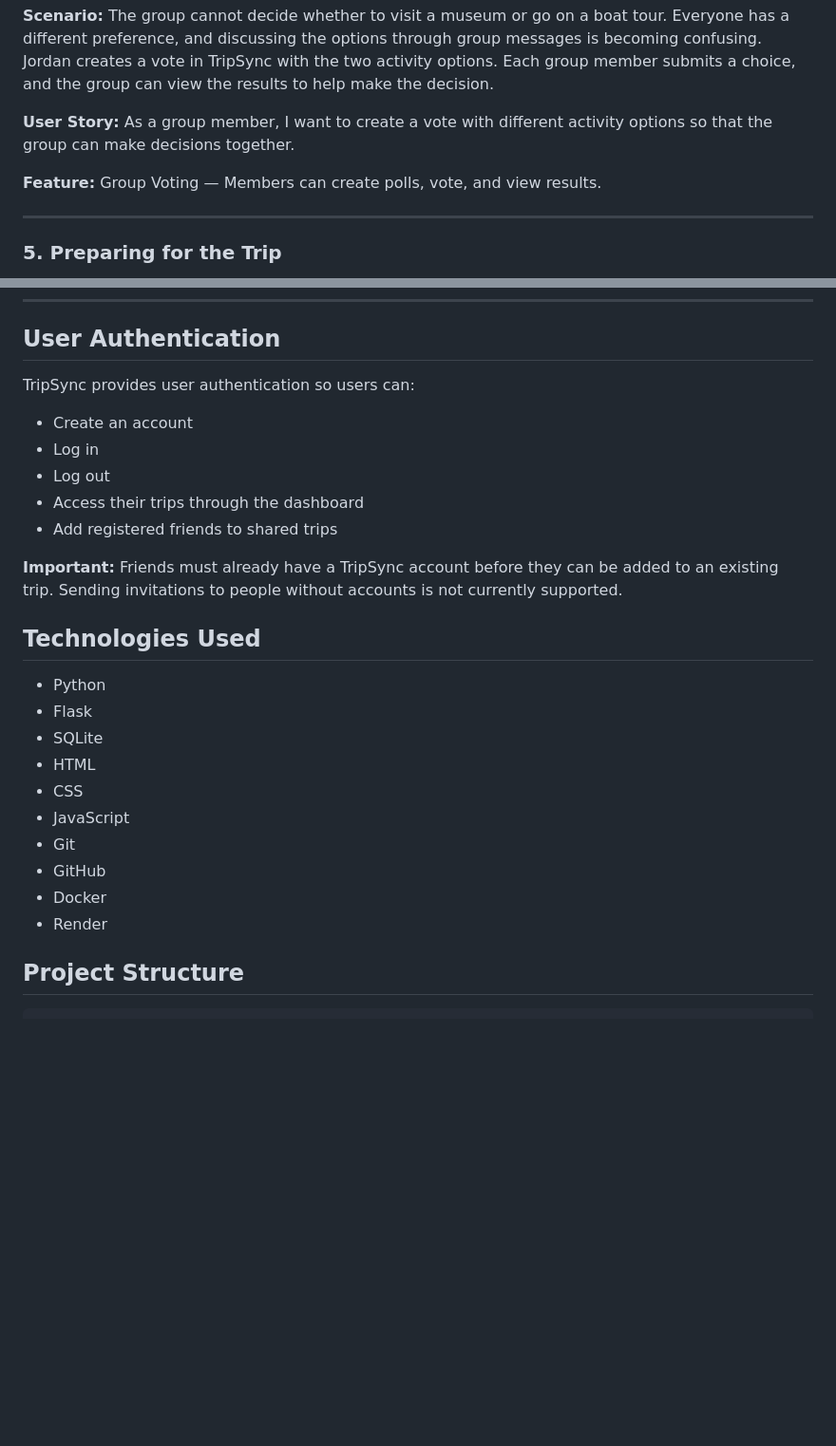
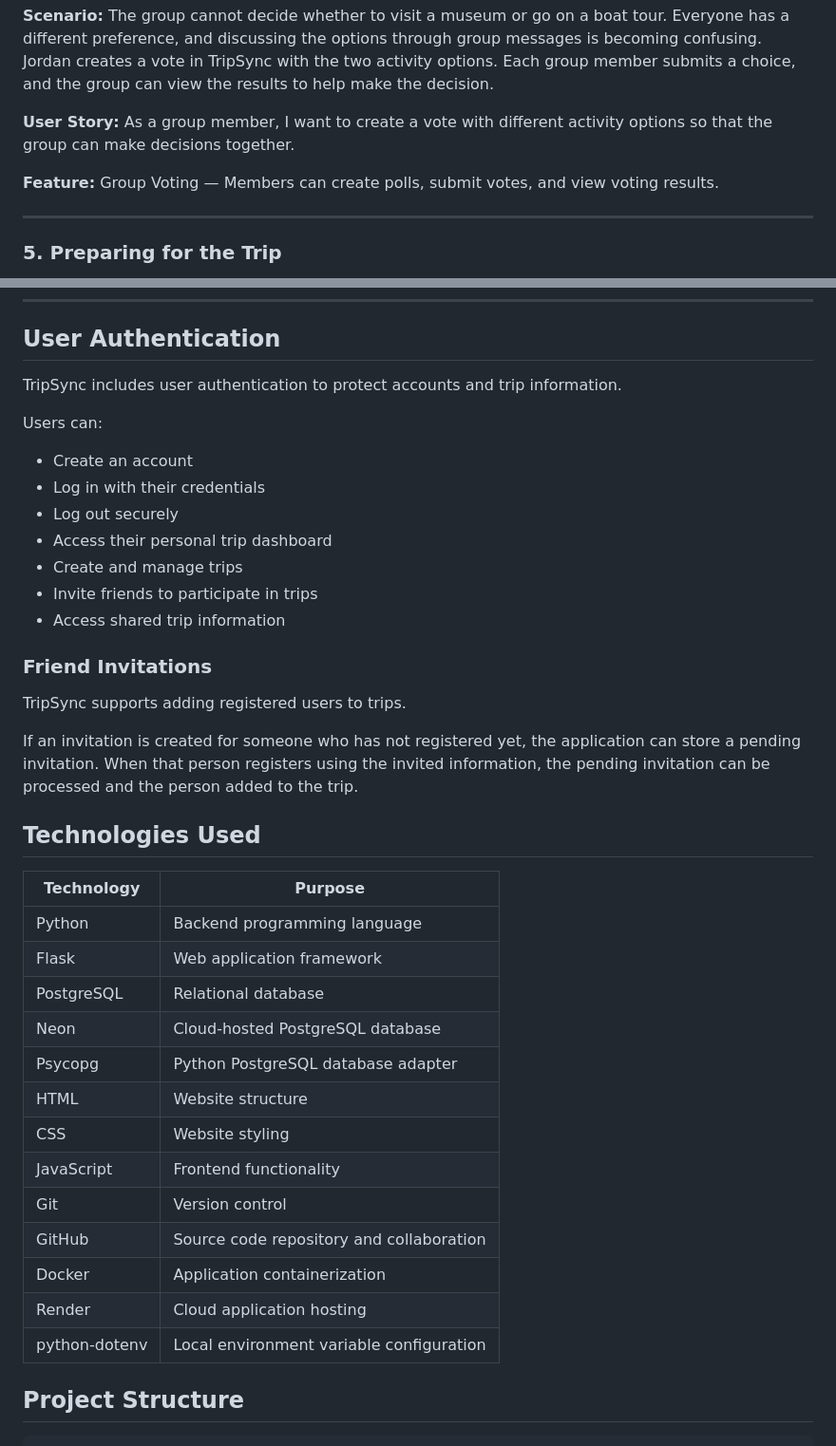
Before and after one commit to jpitt2004/TripSync, a Markdown page: README.md, 2 parts joined by grey strips. Shown at 95% size. GitHub-like rendering; blank space fills up the shorter version.

```diff
--- a/README.md
+++ b/README.md
@@ -61,7 +64,7 @@ Instead of relying on multiple group chats, notes, and applications, users can o
 
 **User Story:** As a group member, I want to create a vote with different activity options so that the group can make decisions together.
 
-**Feature:** Group Voting — Members can create polls, vote, and view results.
+**Feature:** Group Voting — Members can create polls, submit votes, and view voting results.
 
 ---
 
@@ -91,28 +94,41 @@ Instead of relying on multiple group chats, notes, and applications, users can o
 
 ## User Authentication
 
-TripSync provides user authentication so users can:
+TripSync includes user authentication to protect accounts and trip information.
+
+Users can:
 
 - Create an account
-- Log in
-- Log out
-- Access their trips through the dashboard
-- Add registered friends to shared trips
+- Log in with their credentials
+- Log out securely
+- Access their personal trip dashboard
+- Create and manage trips
+- Invite friends to participate in trips
+- Access shared trip information
 
-**Important:** Friends must already have a TripSync account before they can be added to an existing trip. Sending invitations to people without accounts is not currently supported.
+### Friend Invitations
+
+TripSync supports adding registered users to trips.
+
+If an invitation is created for someone who has not registered yet, the application can store a pending invitation. When that person registers using the invited information, the pending invitation can be processed and the person added to the trip.
 
 ## Technologies Used
 
-- Python
-- Flask
-- SQLite
-- HTML
-- CSS
-- JavaScript
-- Git
-- GitHub
-- Docker
-- Render
+| Technology | Purpose |
+|---|---|
+| Python | Backend programming language |
+| Flask | Web application framework |
+| PostgreSQL | Relational database |
+| Neon | Cloud-hosted PostgreSQL database |
+| Psycopg | Python PostgreSQL database adapter |
+| HTML | Website structure |
+| CSS | Website styling |
+| JavaScript | Frontend functionality |
+| Git | Version control |
+| GitHub | Source code repository and collaboration |
+| Docker | Application containerization |
+| Render | Cloud application hosting |
+| python-dotenv | Local environment variable configuration |
 
 ## Project Structure
 
```
Also changed, not shown: other parts of README.md (+120 -33 lines).
